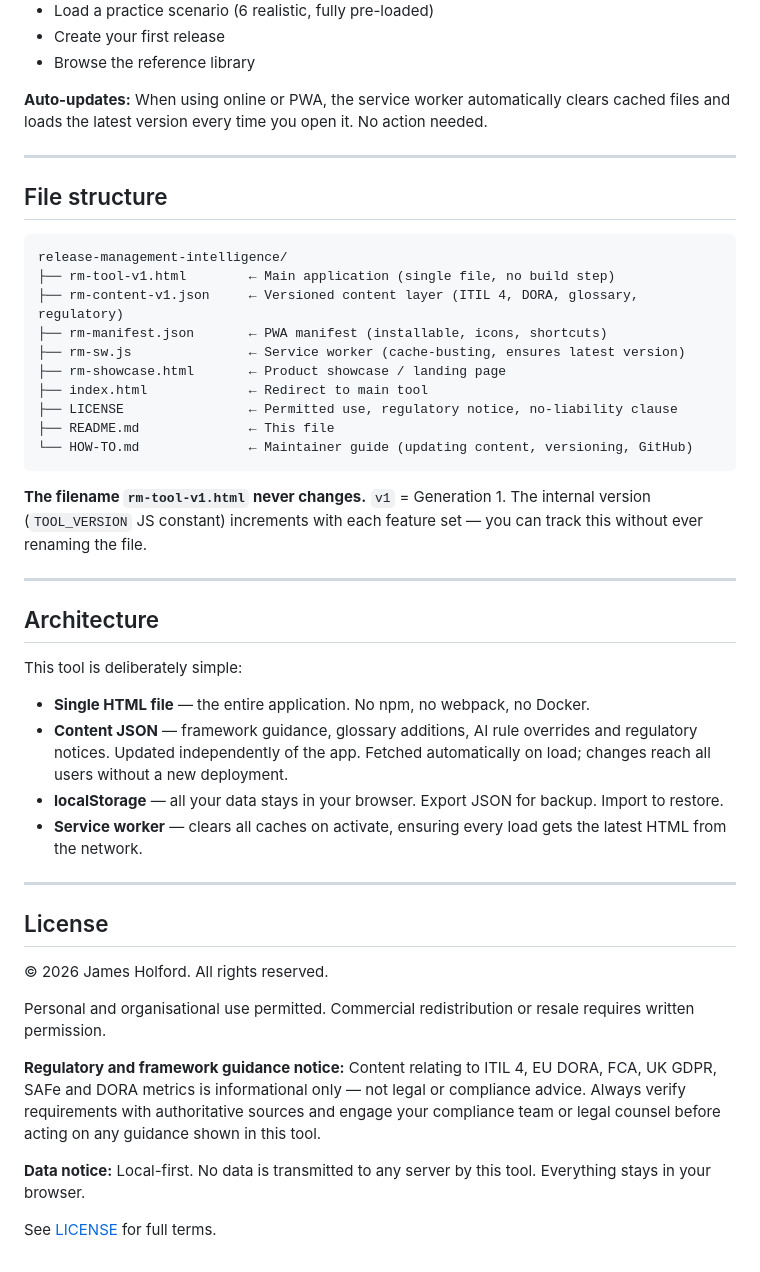
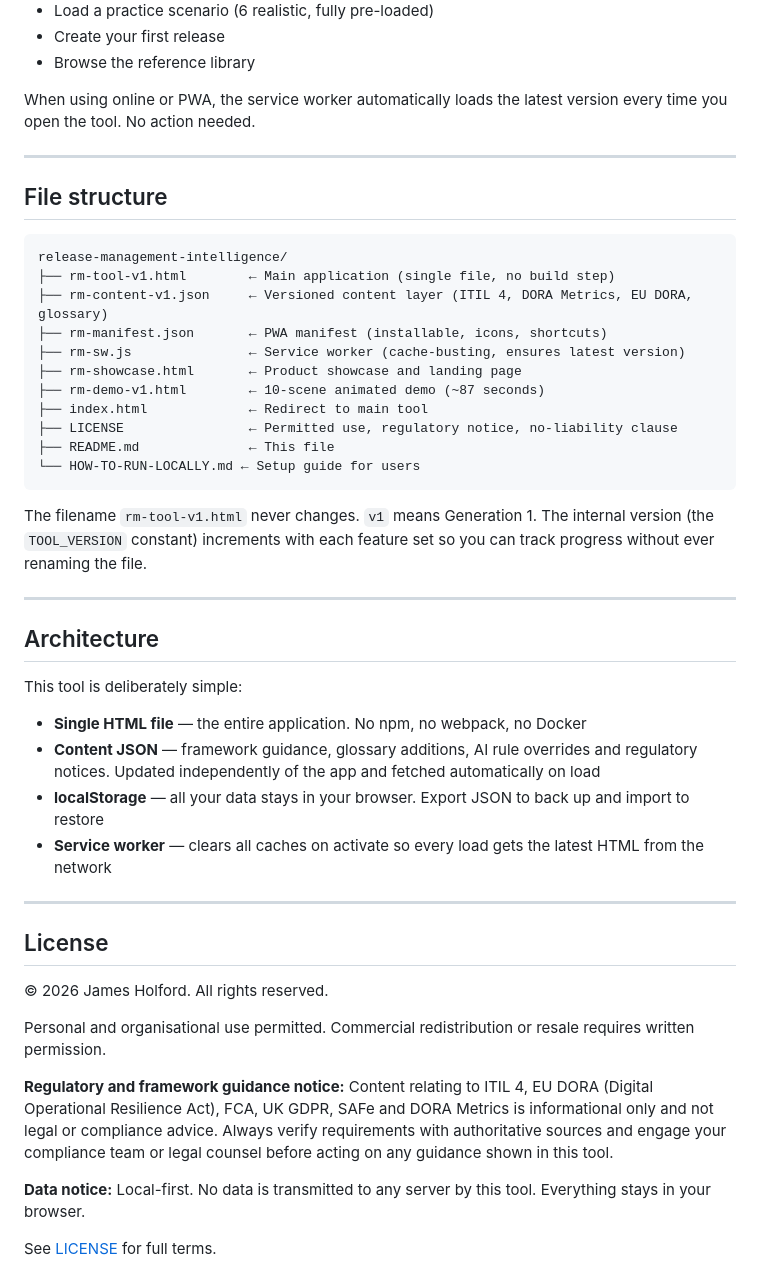
Before and after one commit to Zeus-17/release-management-intelligence, a Markdown page: README.md, the part around one of its changes. GitHub-like rendering.

````diff
--- a/README.md
+++ b/README.md
@@ -113,7 +113,7 @@ Once open, the welcome screen gives you four options:
 - Create your first release
 - Browse the reference library
 
-**Auto-updates:** When using online or PWA, the service worker automatically clears cached files and loads the latest version every time you open it. No action needed.
+When using online or PWA, the service worker automatically loads the latest version every time you open the tool. No action needed.
 
 ---
 
@@ -122,17 +122,18 @@ Once open, the welcome screen gives you four options:
 ```
 release-management-intelligence/
 ├── rm-tool-v1.html        ← Main application (single file, no build step)
-├── rm-content-v1.json     ← Versioned content layer (ITIL 4, DORA, glossary, regulatory)
+├── rm-content-v1.json     ← Versioned content layer (ITIL 4, DORA Metrics, EU DORA, glossary)
 ├── rm-manifest.json       ← PWA manifest (installable, icons, shortcuts)
 ├── rm-sw.js               ← Service worker (cache-busting, ensures latest version)
-├── rm-showcase.html       ← Product showcase / landing page
+├── rm-showcase.html       ← Product showcase and landing page
+├── rm-demo-v1.html        ← 10-scene animated demo (~87 seconds)
 ├── index.html             ← Redirect to main tool
 ├── LICENSE                ← Permitted use, regulatory notice, no-liability clause
 ├── README.md              ← This file
-└── HOW-TO.md              ← Maintainer guide (updating content, versioning, GitHub)
+└── HOW-TO-RUN-LOCALLY.md ← Setup guide for users
 ```
 
-**The filename `rm-tool-v1.html` never changes.** `v1` = Generation 1. The internal version (`TOOL_VERSION` JS constant) increments with each feature set — you can track this without ever renaming the file.
+The filename `rm-tool-v1.html` never changes. `v1` means Generation 1. The internal version (the `TOOL_VERSION` constant) increments with each feature set so you can track progress without ever renaming the file.
 
 ---
 
@@ -140,10 +141,10 @@ release-management-intelligence/
 
 This tool is deliberately simple:
 
-- **Single HTML file** — the entire application. No npm, no webpack, no Docker.
-- **Content JSON** — framework guidance, glossary additions, AI rule overrides and regulatory notices. Updated independently of the app. Fetched automatically on load; changes reach all users without a new deployment.
-- **localStorage** — all your data stays in your browser. Export JSON for backup. Import to restore.
-- **Service worker** — clears all caches on activate, ensuring every load gets the latest HTML from the network.
+- **Single HTML file** — the entire application. No npm, no webpack, no Docker
+- **Content JSON** — framework guidance, glossary additions, AI rule overrides and regulatory notices. Updated independently of the app and fetched automatically on load
+- **localStorage** — all your data stays in your browser. Export JSON to back up and import to restore
+- **Service worker** — clears all caches on activate so every load gets the latest HTML from the network
 
 ---
 
@@ -153,7 +154,7 @@ This tool is deliberately simple:
 
 Personal and organisational use permitted. Commercial redistribution or resale requires written permission.
 
-**Regulatory and framework guidance notice:** Content relating to ITIL 4, EU DORA, FCA, UK GDPR, SAFe and DORA metrics is informational only — not legal or compliance advice. Always verify requirements with authoritative sources and engage your compliance team or legal counsel before acting on any guidance shown in this tool.
+**Regulatory and framework guidance notice:** Content relating to ITIL 4, EU DORA (Digital Operational Resilience Act), FCA, UK GDPR, SAFe and DORA Metrics is informational only and not legal or compliance advice. Always verify requirements with authoritative sources and engage your compliance team or legal counsel before acting on any guidance shown in this tool.
 
 **Data notice:** Local-first. No data is transmitted to any server by this tool. Everything stays in your browser.
 
````
Also changed, not shown: other parts of README.md (+41 -41 lines).
